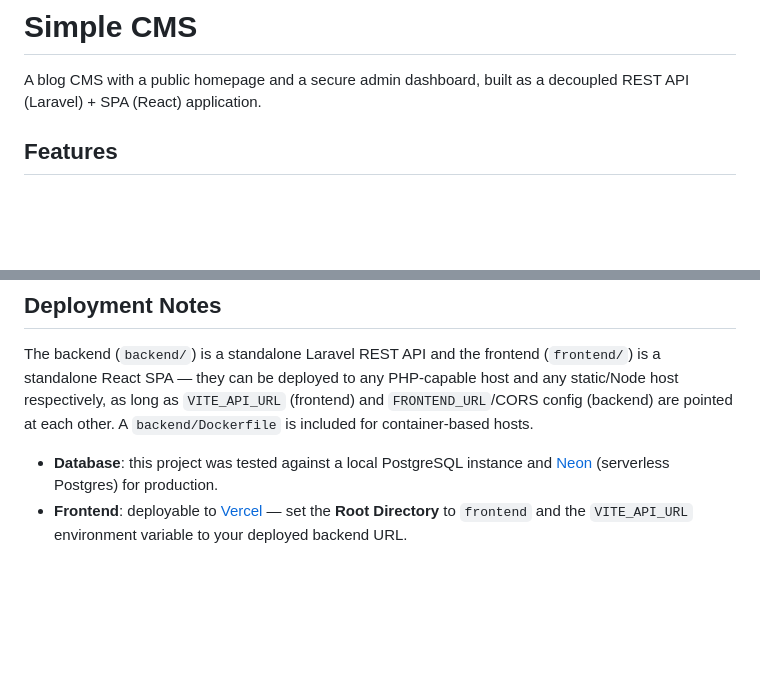
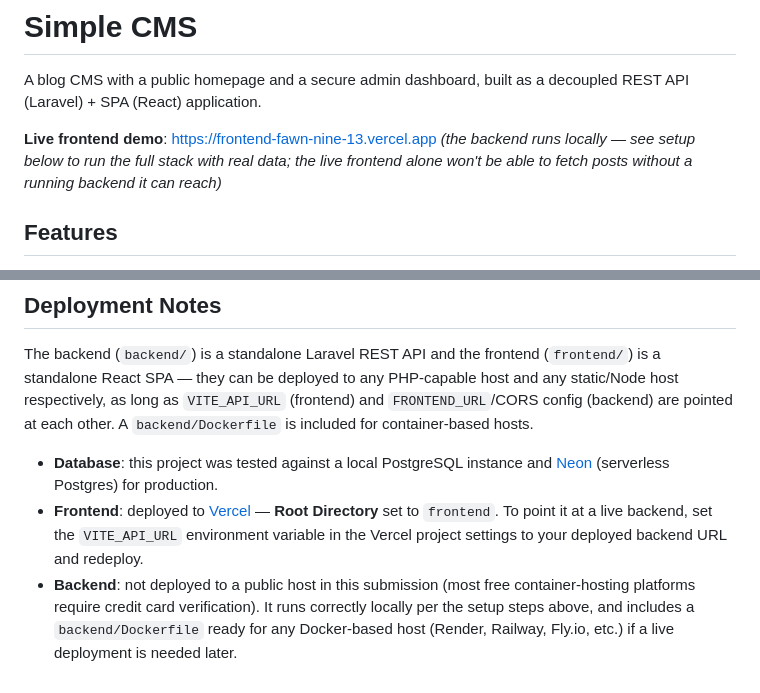
Before and after one commit to BnBDeomnic/Simple-CMS, a Markdown page: README.md, 2 parts joined by grey strips. Rendered like a GitHub page; blank space fills up the shorter version.

Commit message:
Add live frontend demo link and deployment notes to README

```diff
--- a/README.md
+++ b/README.md
@@ -1,6 +1,8 @@
 # Simple CMS
 
 A blog CMS with a public homepage and a secure admin dashboard, built as a decoupled REST API (Laravel) + SPA (React) application.
+
+**Live frontend demo**: https://frontend-fawn-nine-13.vercel.app *(the backend runs locally — see setup below to run the full stack with real data; the live frontend alone won't be able to fetch posts without a running backend it can reach)*
 
 ## Features
 
@@ -116,4 +118,5 @@ Log in at `http://localhost:5173/admin/login`.
 The backend (`backend/`) is a standalone Laravel REST API and the frontend (`frontend/`) is a standalone React SPA — they can be deployed to any PHP-capable host and any static/Node host respectively, as long as `VITE_API_URL` (frontend) and `FRONTEND_URL`/CORS config (backend) are pointed at each other. A `backend/Dockerfile` is included for container-based hosts.
 
 - **Database**: this project was tested against a local PostgreSQL instance and [Neon](https://neon.tech) (serverless Postgres) for production.
-- **Frontend**: deployable to [Vercel](https://vercel.com) — set the **Root Directory** to `frontend` and the `VITE_API_URL` environment variable to your deployed backend URL.
+- **Frontend**: deployed to [Vercel](https://vercel.com) — **Root Directory** set to `frontend`. To point it at a live backend, set the `VITE_API_URL` environment variable in the Vercel project settings to your deployed backend URL and redeploy.
+- **Backend**: not deployed to a public host in this submission (most free container-hosting platforms require credit card verification). It runs correctly locally per the setup steps above, and includes a `backend/Dockerfile` ready for any Docker-based host (Render, Railway, Fly.io, etc.) if a live deployment is needed later.
```
